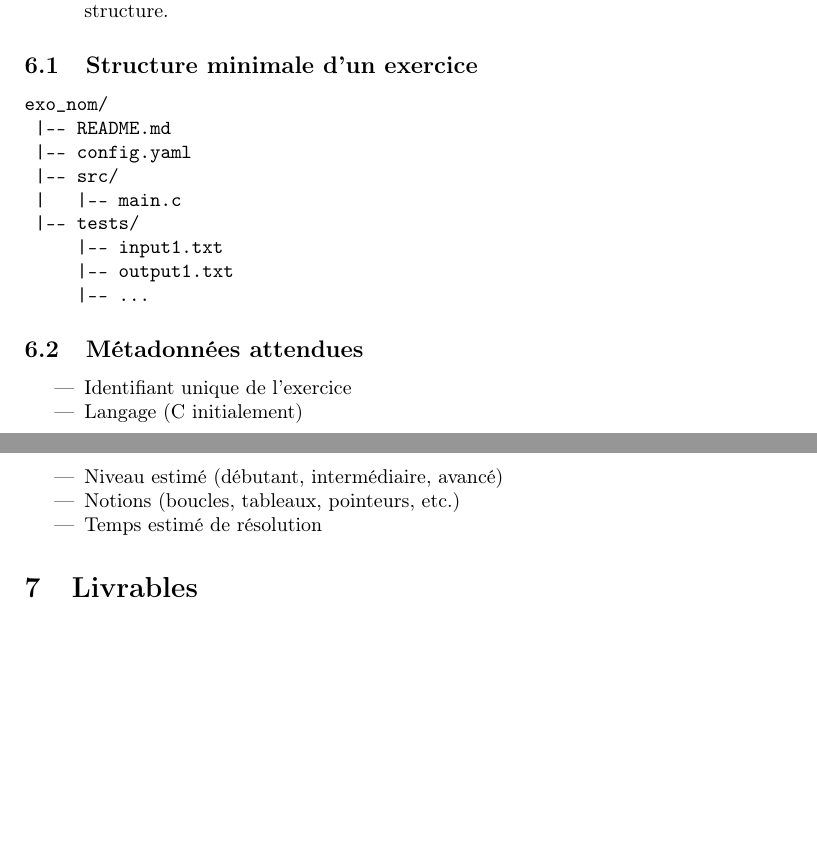
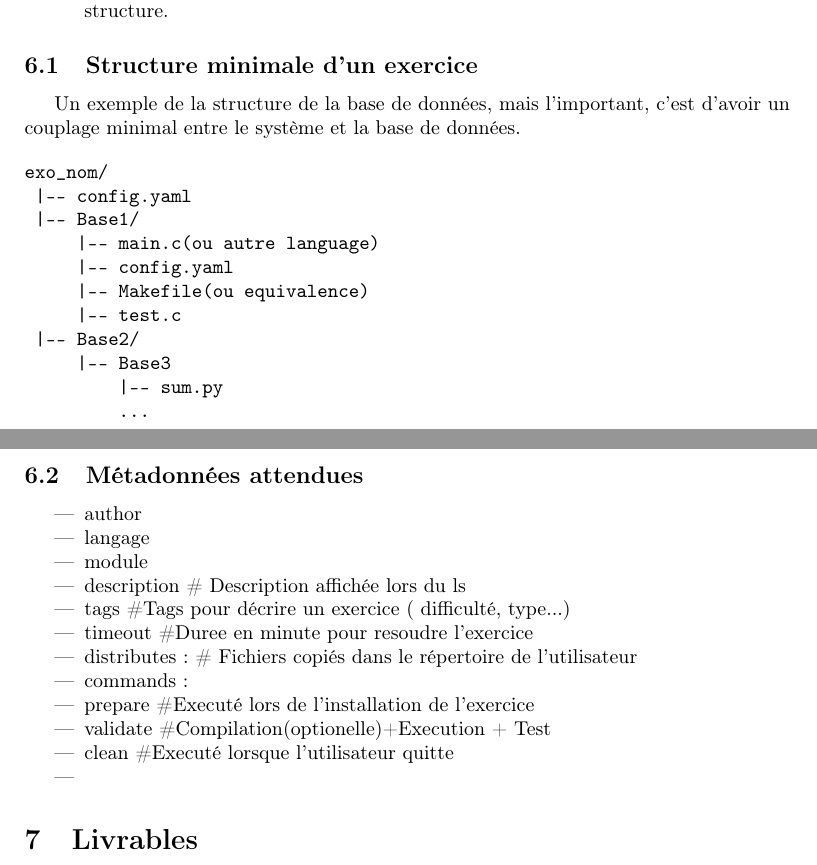
Before and after one commit to RomainGueninchault/pfa_systeme, a LaTeX document (CDC/CDC.tex): two parts of pages 7 and 8 of 14, joined at a grey line, cut so that both start at the same text, the shorter picture padded with empty space. Compiled offline with pdfLaTeX.

Commit message:
Minor CDC modification

```diff
--- a/CDC/CDC.tex
+++ b/CDC/CDC.tex
@@ -191,27 +191,37 @@ Enfin, l'architecture globale du système doit être pensée de manière extensi
 \end{itemize}
 
 \subsection{Structure minimale d’un exercice}
+Un exemple de la structure de la base de données, mais l’important, c’est d’avoir un couplage minimal entre le système et la base de données.
 
 \begin{verbatim}
 exo_nom/
- |-- README.md
  |-- config.yaml
- |-- src/
- |   |-- main.c
- |-- tests/
-     |-- input1.txt
-     |-- output1.txt
-     |-- ...
+ |-- Base1/
+     |-- main.c(ou autre language)
+     |-- config.yaml
+     |-- Makefile(ou equivalence)
+     |-- test.c
+ |-- Base2/
+     |-- Base3
+         |-- sum.py
+         ...
 \end{verbatim}
 
 \subsection{Métadonnées attendues}
 
 \begin{itemize}
-    \item Identifiant unique de l’exercice
-    \item Langage (C initialement)
-    \item Niveau estimé (débutant, intermédiaire, avancé)
-    \item Notions (boucles, tableaux, pointeurs, etc.)
-    \item Temps estimé de résolution
+\item  author
+\item  langage
+\item  module
+\item  description		\# Description affichée lors du ls
+\item  tags			    \#Tags pour décrire un exercice ( difficulté, type...)
+\item  timeout		    \#Duree en minute pour resoudre l'exercice
+\item  distributes:		\# Fichiers copiés dans le répertoire de l'utilisateur
+\item  commands:
+\item  prepare 	        \#Executé lors de l'installation de l'exercice
+\item  validate 	    \#Compilation(optionelle)+Execution + Test
+\item	clean 		    \#Executé lorsque l'utilisateur quitte
+\item
 \end{itemize}
 
 \section{Livrables}
```
Also changed, not shown: CDC/CDC.tex (12 more changed lines).
